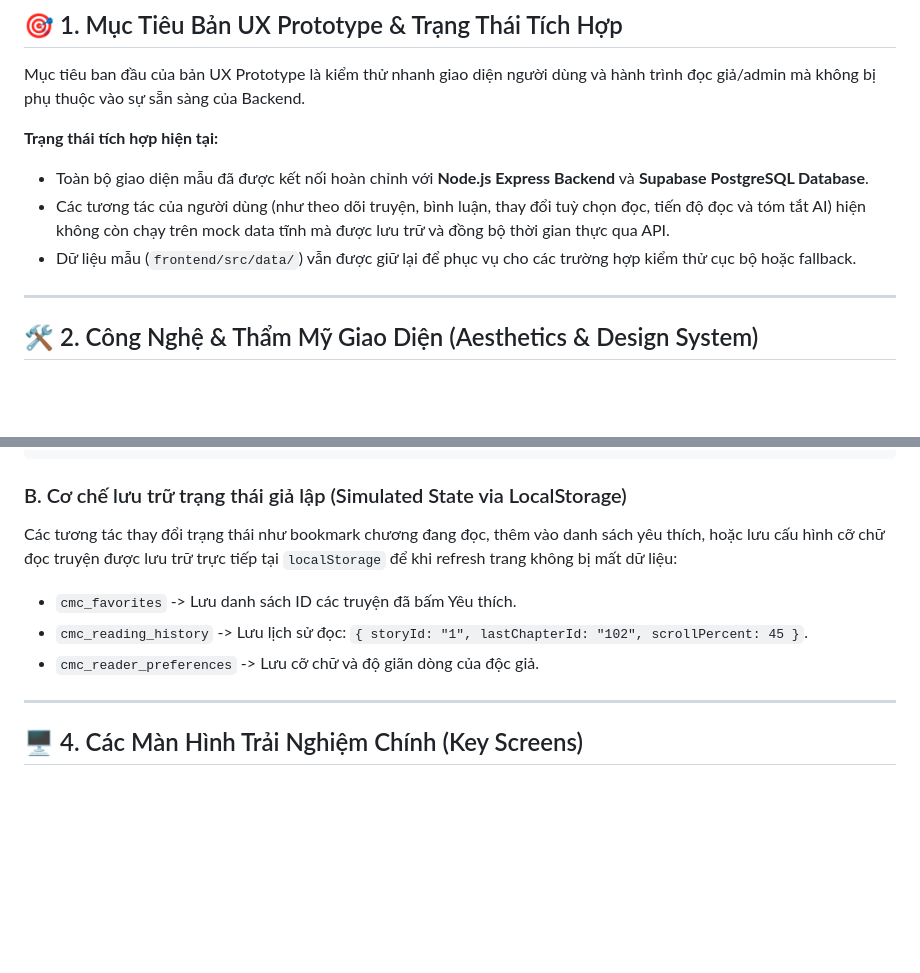
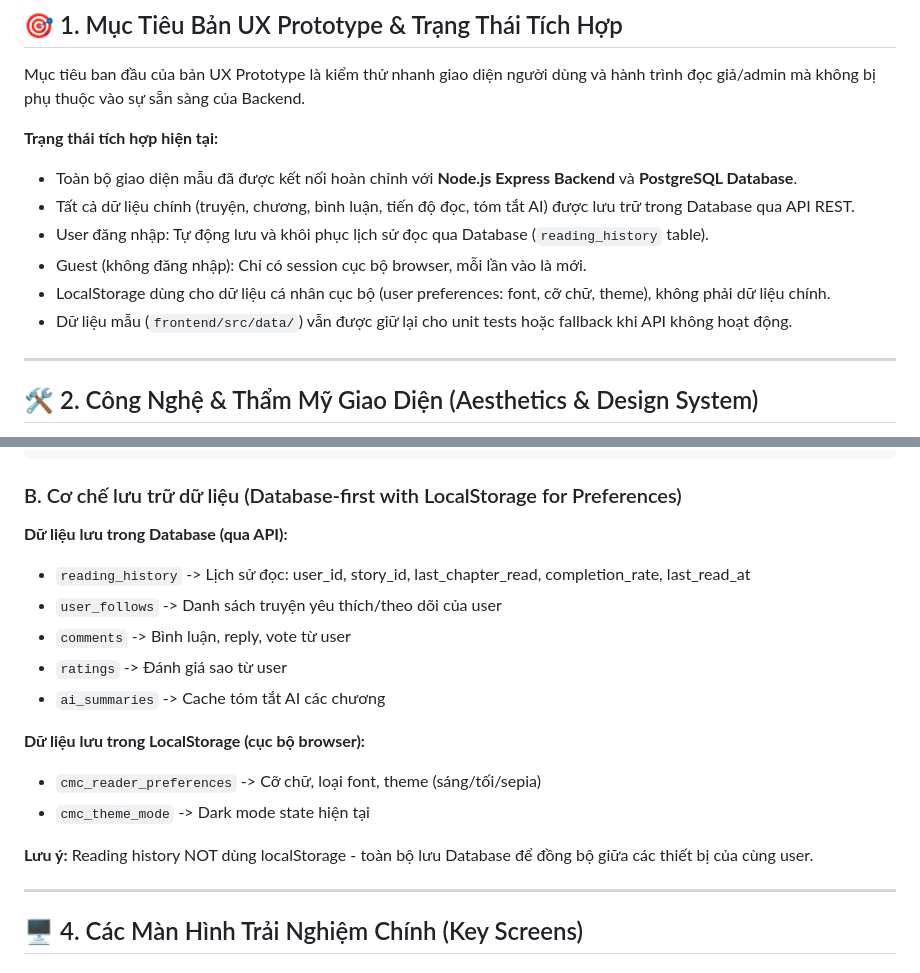
Before and after one commit to ThanhNT2k/web-app-project, a Markdown page: docs/technical/UX_PROTOTYPE.md, 2 parts joined by grey strips. GitHub-like rendering; blank space fills up the shorter version.

````diff
--- a/docs/technical/UX_PROTOTYPE.md
+++ b/docs/technical/UX_PROTOTYPE.md
@@ -19,9 +19,12 @@
 Mục tiêu ban đầu của bản UX Prototype là kiểm thử nhanh giao diện người dùng và hành trình đọc giả/admin mà không bị phụ thuộc vào sự sẵn sàng của Backend.
 
 **Trạng thái tích hợp hiện tại:**
-*   Toàn bộ giao diện mẫu đã được kết nối hoàn chỉnh với **Node.js Express Backend** và **Supabase PostgreSQL Database**.
-*   Các tương tác của người dùng (như theo dõi truyện, bình luận, thay đổi tuỳ chọn đọc, tiến độ đọc và tóm tắt AI) hiện không còn chạy trên mock data tĩnh mà được lưu trữ và đồng bộ thời gian thực qua API.
-*   Dữ liệu mẫu (`frontend/src/data/`) vẫn được giữ lại để phục vụ cho các trường hợp kiểm thử cục bộ hoặc fallback.
+*   Toàn bộ giao diện mẫu đã được kết nối hoàn chỉnh với **Node.js Express Backend** và **PostgreSQL Database**.
+*   Tất cả dữ liệu chính (truyện, chương, bình luận, tiến độ đọc, tóm tắt AI) được lưu trữ trong Database qua API REST.
+*   User đăng nhập: Tự động lưu và khôi phục lịch sử đọc qua Database (`reading_history` table).
+*   Guest (không đăng nhập): Chỉ có session cục bộ browser, mỗi lần vào là mới.
+*   LocalStorage dùng cho dữ liệu cá nhân cục bộ (user preferences: font, cỡ chữ, theme), không phải dữ liệu chính.
+*   Dữ liệu mẫu (`frontend/src/data/`) vẫn được giữ lại cho unit tests hoặc fallback khi API không hoạt động.
 
 ---
 
@@ -59,11 +62,20 @@ export const MOCK_STORIES = [
 ];
 ```
 
-### B. Cơ chế lưu trữ trạng thái giả lập (Simulated State via LocalStorage)
-Các tương tác thay đổi trạng thái như bookmark chương đang đọc, thêm vào danh sách yêu thích, hoặc lưu cấu hình cỡ chữ đọc truyện được lưu trữ trực tiếp tại `localStorage` để khi refresh trang không bị mất dữ liệu:
-*   `cmc_favorites` -> Lưu danh sách ID các truyện đã bấm Yêu thích.
-*   `cmc_reading_history` -> Lưu lịch sử đọc: `{ storyId: "1", lastChapterId: "102", scrollPercent: 45 }`.
-*   `cmc_reader_preferences` -> Lưu cỡ chữ và độ giãn dòng của độc giả.
+### B. Cơ chế lưu trữ dữ liệu (Database-first with LocalStorage for Preferences)
+
+**Dữ liệu lưu trong Database (qua API):**
+*   `reading_history` -> Lịch sử đọc: user_id, story_id, last_chapter_read, completion_rate, last_read_at
+*   `user_follows` -> Danh sách truyện yêu thích/theo dõi của user
+*   `comments` -> Bình luận, reply, vote từ user
+*   `ratings` -> Đánh giá sao từ user
+*   `ai_summaries` -> Cache tóm tắt AI các chương
+
+**Dữ liệu lưu trong LocalStorage (cục bộ browser):**
+*   `cmc_reader_preferences` -> Cỡ chữ, loại font, theme (sáng/tối/sepia)
+*   `cmc_theme_mode` -> Dark mode state hiện tại
+
+**Lưu ý:** Reading history NOT dùng localStorage - toàn bộ lưu Database để đồng bộ giữa các thiết bị của cùng user.
 
 ---
 
````
Also changed, not shown: docs/product/PRODUCT_ANALYSIS.md (+1 -1 lines), docs/product/REQUIREMENTS.md (+38 -18 lines).
